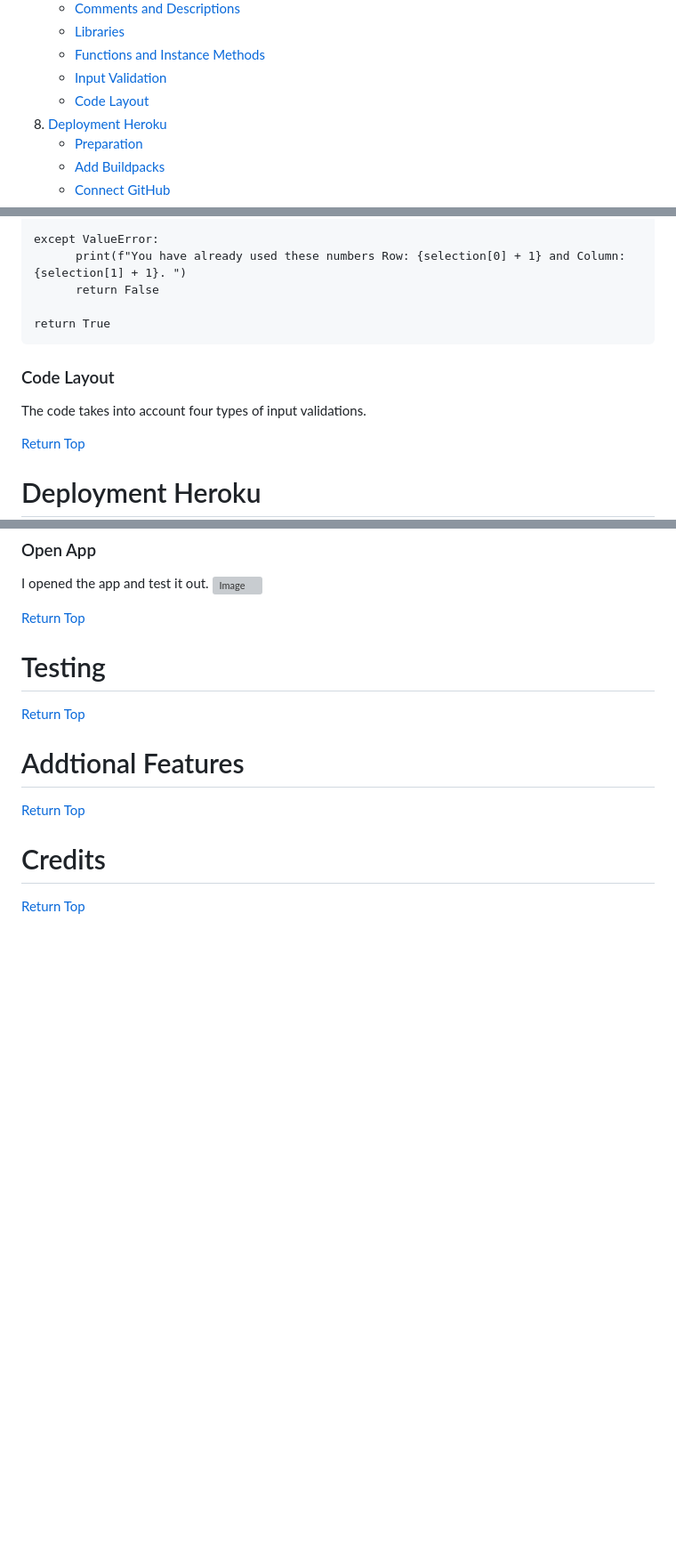
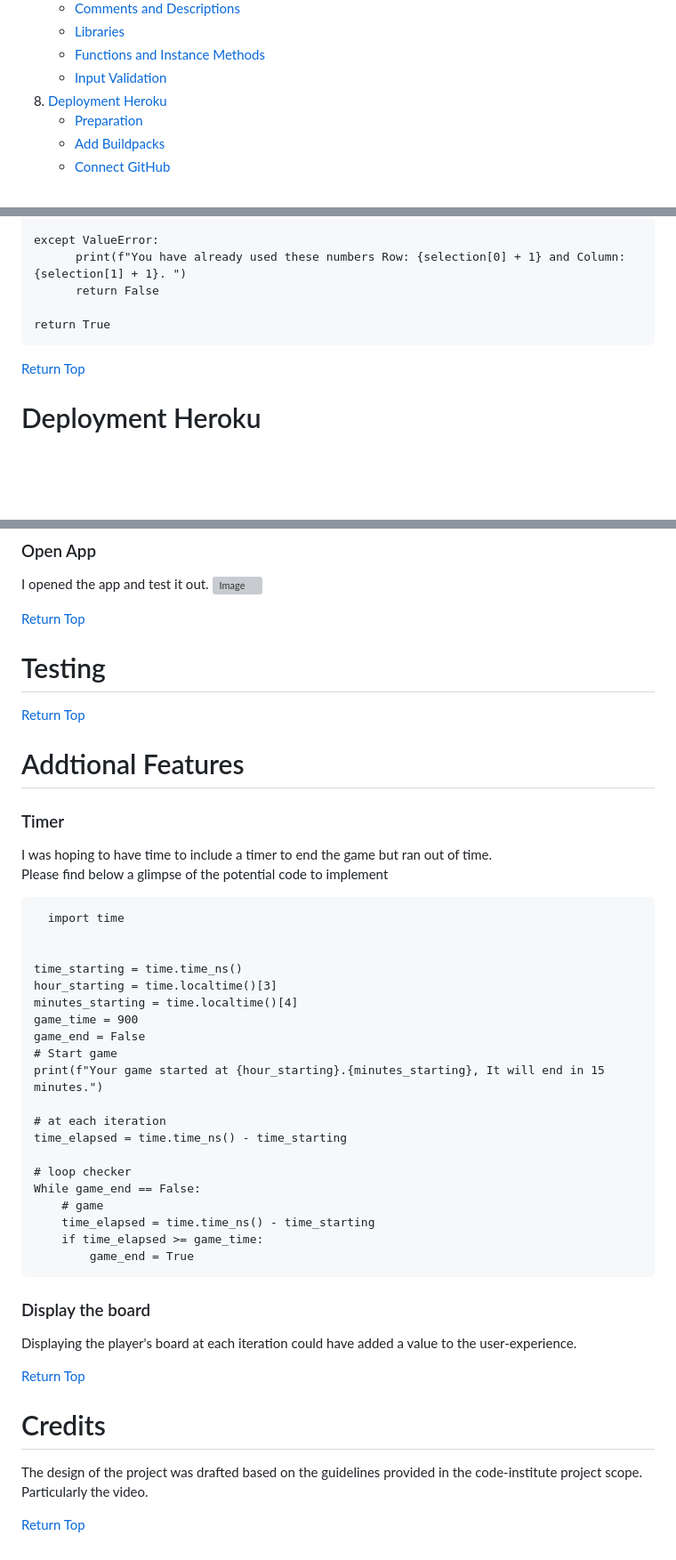
Before and after one commit to CodInst/battleship-game, a Markdown page: README.md, 3 parts joined by grey strips. Shown at 89% size. GitHub-like rendering; blank space fills up the shorter version; grey boxes are pictures that could not be loaded.

Commit message:
I updated the credits and additional features sections ont he file READMe

```diff
--- a/README.md
+++ b/README.md
@@ -15,7 +15,6 @@
       - <a>[Libraries](#libraries)</a>
       - <a>[Functions and Instance Methods](#functions-and-instance-methods)</a>
       - <a>[Input Validation](#input-validation)</a>
-      - <a>[Code Layout](#code-layout)</a>
 7. <a>[Deployment Heroku](#deployment-heroku)</a>
       - <a>[Preparation](#preparation)</a>
       - <a>[Add Buildpacks](#add-buildpacks)</a>
@@ -323,10 +322,6 @@ The code will check if the input is an integer first and if the integer is withi
 
     return True
 
-### Code Layout
-The code takes into account four types of input validations.
-
-
 <a align="right">[Return Top](#table-of-contents)</a>
 
 # Deployment Heroku
@@ -391,8 +386,40 @@ I opened the app and test it out.
 
 # Addtional Features
 
+### Timer
+I was hoping to have time to include a timer to end the game but ran out of time.<br>
+Please find below a glimpse of the potential code to implement<br>
+
+      import time
+
+
+    time_starting = time.time_ns()
+    hour_starting = time.localtime()[3]
+    minutes_starting = time.localtime()[4]
+    game_time = 900
+    game_end = False
+    # Start game
+    print(f"Your game started at {hour_starting}.{minutes_starting}, It will end in 15 minutes.")
+
+    # at each iteration
+    time_elapsed = time.time_ns() - time_starting
+
+    # loop checker
+    While game_end == False:
+        # game
+        time_elapsed = time.time_ns() - time_starting
+        if time_elapsed >= game_time:
+            game_end = True
+
+
+
+### Display the board
+Displaying the player's board at each iteration could have added a value to the user-experience.
+
 <a align="right">[Return Top](#table-of-contents)</a>
 
 # Credits
 
+The design of the project was drafted based on the guidelines provided in the code-institute project scope. Particularly the video.
+
 <a align="right">[Return Top](#table-of-contents)</a>
```
